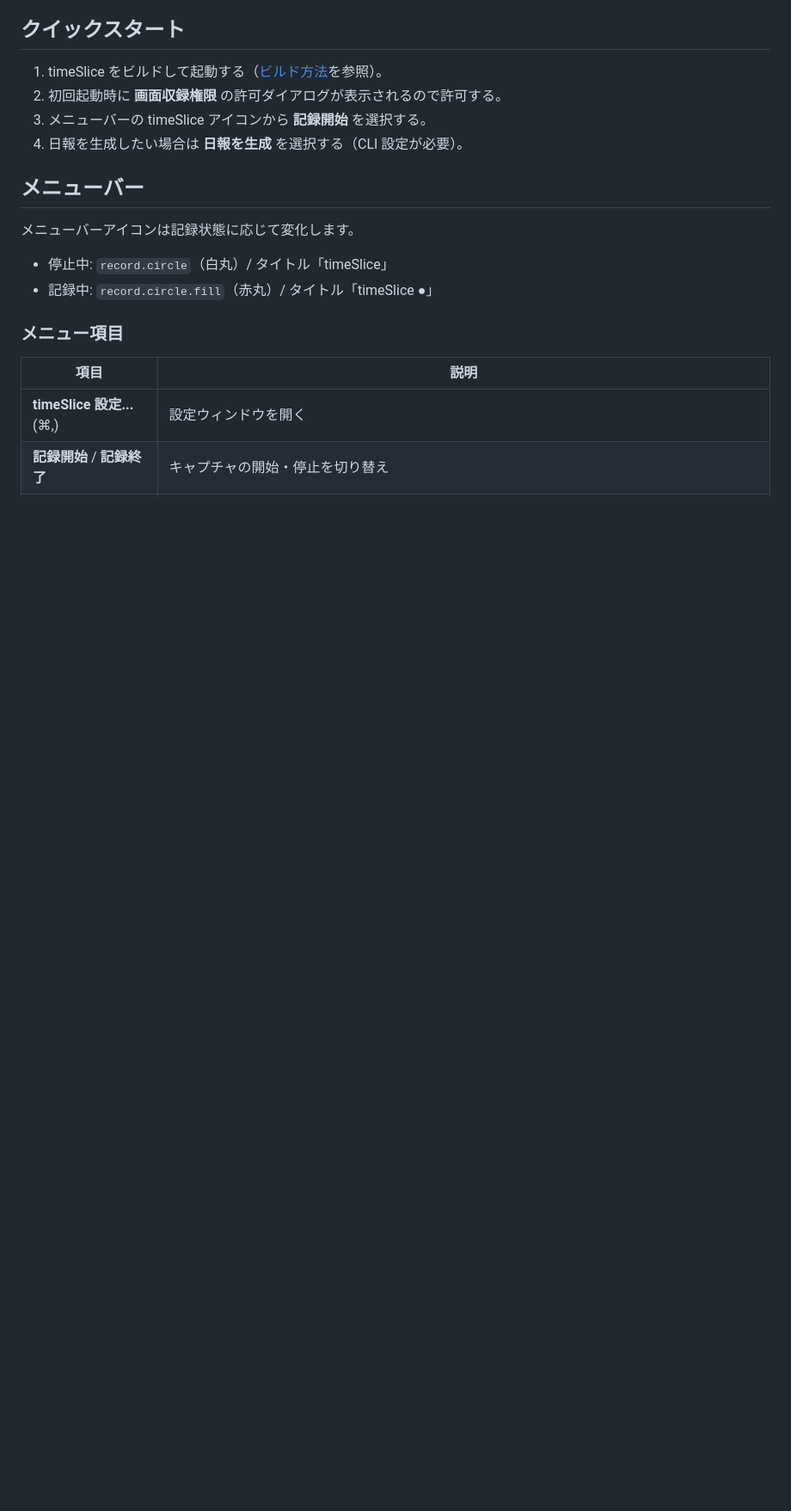
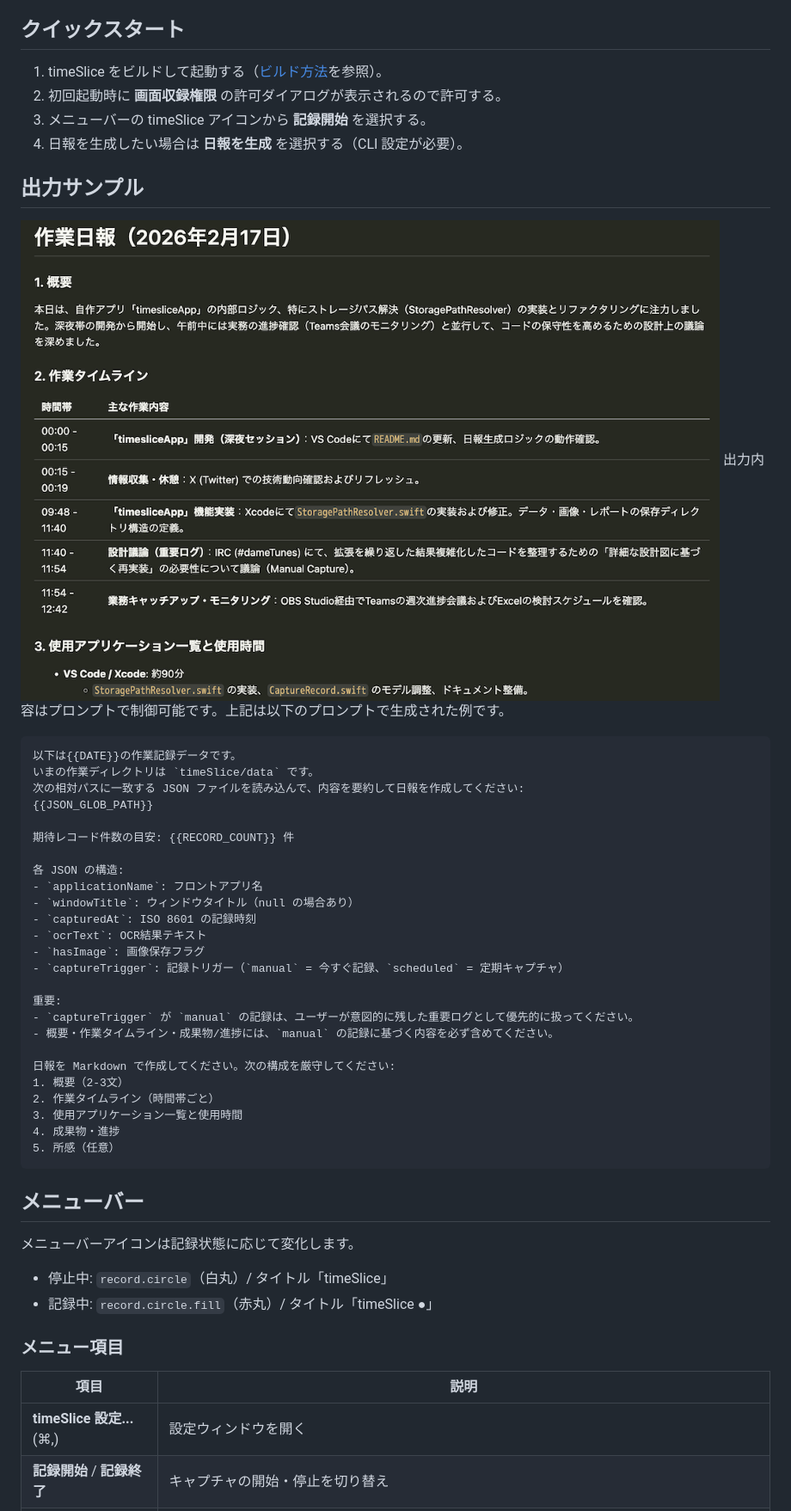
Before and after one commit to Nihondo/timeSlice, a Markdown page: README.md, the part around one of its changes. Shown at 86% size. GitHub-like rendering; pictures changed too: images/timeSlice_sample.png (added); blank space fills up the shorter version.

Commit message:
docs: ドキュメント更新

````diff
--- a/README.md
+++ b/README.md
@@ -12,6 +15,38 @@ UI文言は `Localizable.strings` により多言語化されており、現在
 2. 初回起動時に **画面収録権限** の許可ダイアログが表示されるので許可する。
 3. メニューバーの timeSlice アイコンから **記録開始** を選択する。
 4. 日報を生成したい場合は **日報を生成** を選択する（CLI 設定が必要）。
+
+## 出力サンプル
+![](./images/timeSlice_sample.png)
+出力内容はプロンプトで制御可能です。上記は以下のプロンプトで生成された例です。
+
+```
+以下は{{DATE}}の作業記録データです。
+いまの作業ディレクトリは `timeSlice/data` です。
+次の相対パスに一致する JSON ファイルを読み込んで、内容を要約して日報を作成してください:
+{{JSON_GLOB_PATH}}
+
+期待レコード件数の目安: {{RECORD_COUNT}} 件
+
+各 JSON の構造:
+- `applicationName`: フロントアプリ名
+- `windowTitle`: ウィンドウタイトル（null の場合あり）
+- `capturedAt`: ISO 8601 の記録時刻
+- `ocrText`: OCR結果テキスト
+- `hasImage`: 画像保存フラグ
+- `captureTrigger`: 記録トリガー（`manual` = 今すぐ記録、`scheduled` = 定期キャプチャ）
+
+重要:
+- `captureTrigger` が `manual` の記録は、ユーザーが意図的に残した重要ログとして優先的に扱ってください。
+- 概要・作業タイムライン・成果物/進捗には、`manual` の記録に基づく内容を必ず含めてください。
+
+日報を Markdown で作成してください。次の構成を厳守してください:
+1. 概要（2-3文）
+2. 作業タイムライン（時間帯ごと）
+3. 使用アプリケーション一覧と使用時間
+4. 成果物・進捗
+5. 所感（任意）
+```
 
 ## メニューバー
 
````
Also changed, not shown: other parts of README.md (+5 -2 lines).
